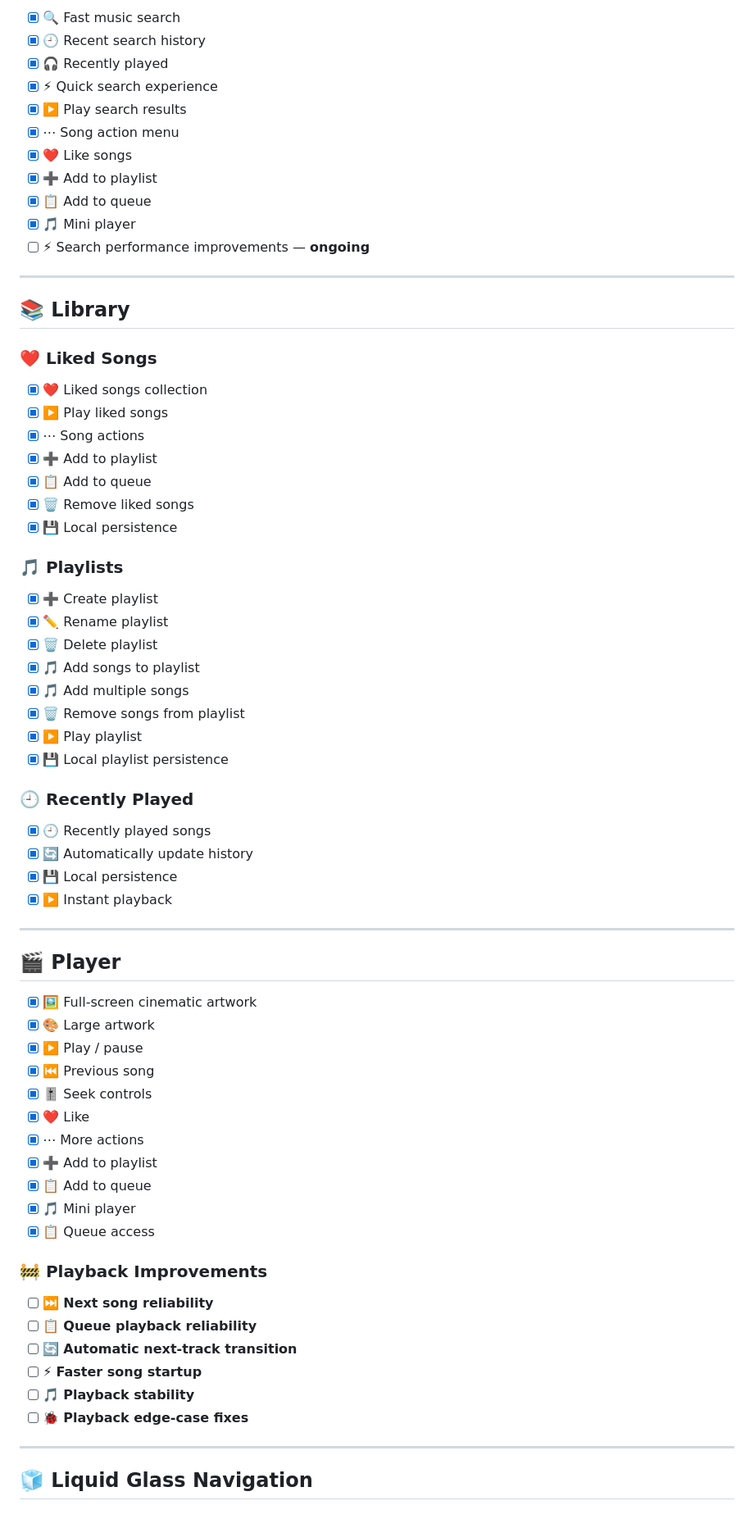
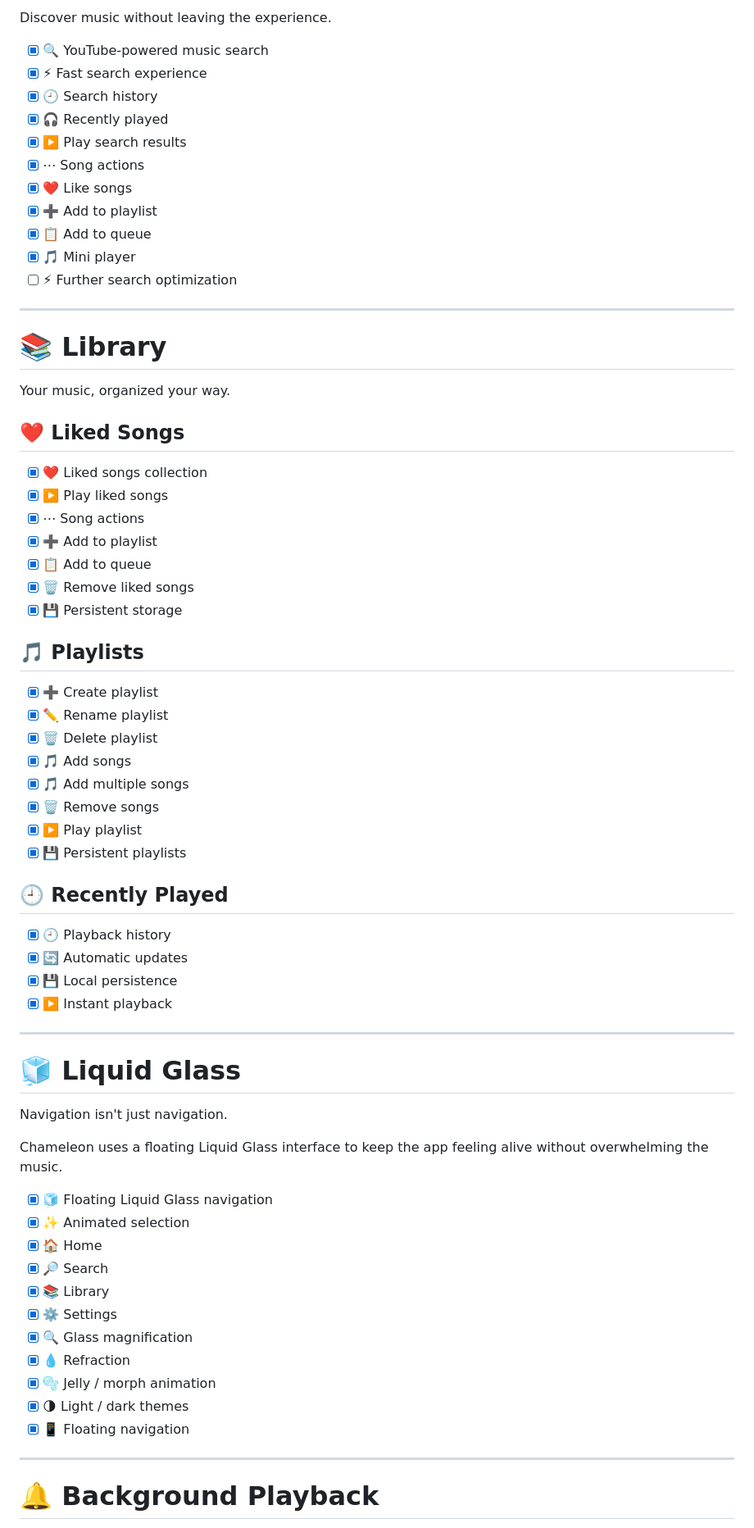
Before and after one commit to souravkaushik-dev/chameleon, a Markdown page: README.md, the part around one of its changes. Shown at 82% size. Drawn GitHub-style.

```diff
--- a/README.md
+++ b/README.md
@@ -63,21 +164,25 @@ Built with a clean, cinematic interface where the music stays at the center.
 
-- [x] 🔍 Fast music search
-- [x] 🕘 Recent search history
+Discover music without leaving the experience.
+
+- [x] 🔍 YouTube-powered music search
+- [x] ⚡ Fast search experience
+- [x] 🕘 Search history
 - [x] 🎧 Recently played
-- [x] ⚡ Quick search experience
 - [x] ▶️ Play search results
-- [x] ⋯ Song action menu
+- [x] ⋯ Song actions
 - [x] ❤️ Like songs
 - [x] ➕ Add to playlist
 - [x] 📋 Add to queue
 - [x] 🎵 Mini player
-- [ ] ⚡ Search performance improvements — **ongoing**
+- [ ] ⚡ Further search optimization
 
 ---
 
-## 📚 Library
+# 📚 Library
 
-### ❤️ Liked Songs
+Your music, organized your way.
+
+## ❤️ Liked Songs
 
 - [x] ❤️ Liked songs collection
 - [x] ▶️ Play liked songs
@@ -85,52 +190,47 @@ Built with a clean, cinematic interface where the music stays at the center.
 - [x] ➕ Add to playlist
 - [x] 📋 Add to queue
 - [x] 🗑️ Remove liked songs
-- [x] 💾 Local persistence
+- [x] 💾 Persistent storage
 
-### 🎵 Playlists
+## 🎵 Playlists
 
 - [x] ➕ Create playlist
 - [x] ✏️ Rename playlist
 - [x] 🗑️ Delete playlist
-- [x] 🎵 Add songs to playlist
+- [x] 🎵 Add songs
 - [x] 🎵 Add multiple songs
-- [x] 🗑️ Remove songs from playlist
+- [x] 🗑️ Remove songs
 - [x] ▶️ Play playlist
-- [x] 💾 Local playlist persistence
+- [x] 💾 Persistent playlists
 
-### 🕘 Recently Played
+## 🕘 Recently Played
 
-- [x] 🕘 Recently played songs
-- [x] 🔄 Automatically update history
+- [x] 🕘 Playback history
+- [x] 🔄 Automatic updates
 - [x] 💾 Local persistence
 - [x] ▶️ Instant playback
 
 ---
 
-## 🎬 Player
+# 🧊 Liquid Glass
 
-- [x] 🖼️ Full-screen cinematic artwork
-- [x] 🎨 Large artwork
-- [x] ▶️ Play / pause
-- [x] ⏮️ Previous song
-- [x] 🎚️ Seek controls
-- [x] ❤️ Like
-- [x] ⋯ More actions
-- [x] ➕ Add to playlist
-- [x] 📋 Add to queue
-- [x] 🎵 Mini player
-- [x] 📋 Queue access
+Navigation isn't just navigation.
 
-### 🚧 Playback Improvements
+Chameleon uses a floating Liquid Glass interface to keep the app feeling alive without overwhelming the music.
 
-- [ ] ⏭️ **Next song reliability**
-- [ ] 📋 **Queue playback reliability**
-- [ ] 🔄 **Automatic next-track transition**
-- [ ] ⚡ **Faster song startup**
-- [ ] 🎵 **Playback stability**
-- [ ] 🐞 **Playback edge-case fixes**
+- [x] 🧊 Floating Liquid Glass navigation
+- [x] ✨ Animated selection
+- [x] 🏠 Home
+- [x] 🔎 Search
+- [x] 📚 Library
+- [x] ⚙️ Settings
+- [x] 🔍 Glass magnification
+- [x] 💧 Refraction
+- [x] 🫧 Jelly / morph animation
+- [x] 🌗 Light / dark themes
+- [x] 📱 Floating navigation
 
 ---
 
-## 🧊 Liquid Glass Navigation
+# 🔔 Background Playback
 
```
Also changed, not shown: other parts of README.md (+217 -120 lines).
